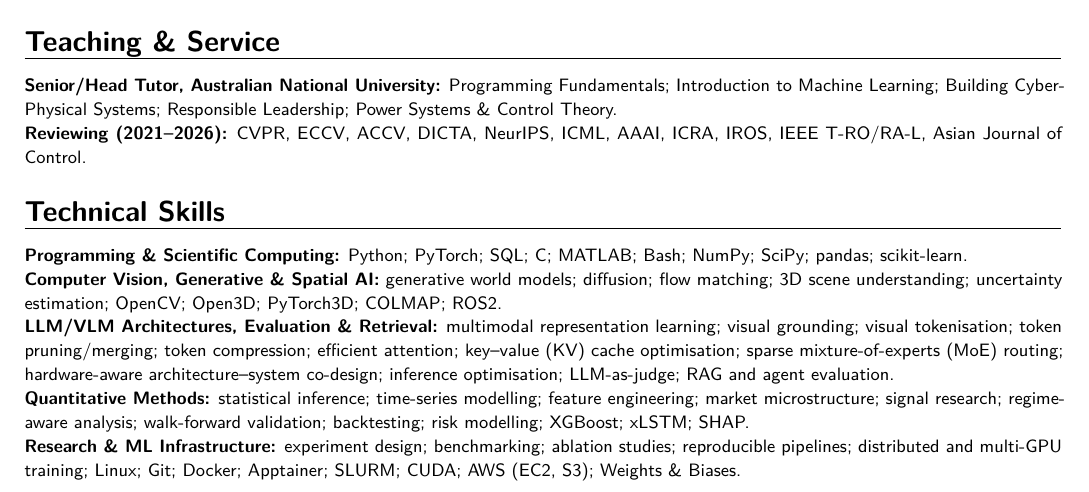
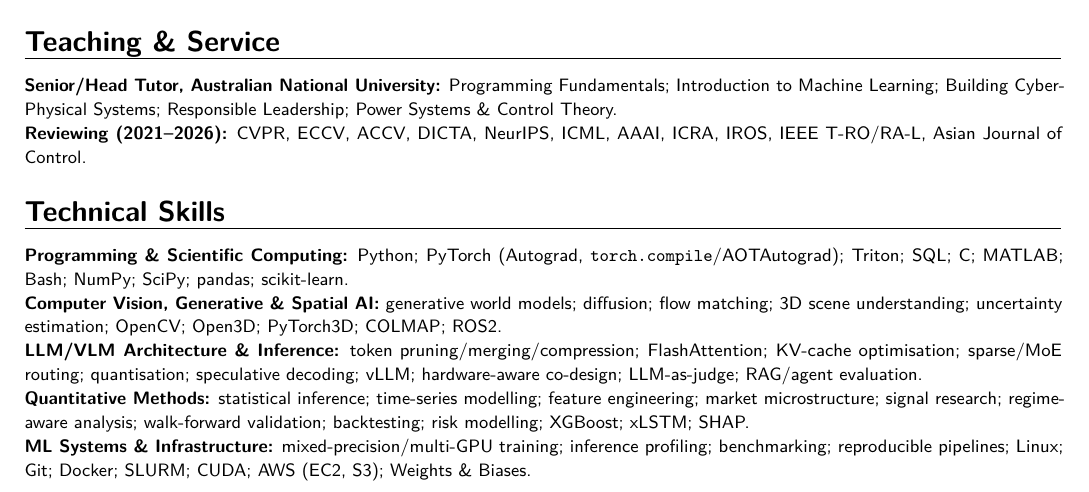
Before and after one commit to 1ssb/1ssb.github.io, a LaTeX CV (resume/main.tex, which reads resume/sections/skills.tex): part of page 2 of 2, cut so that both start at the same text. Compiled offline with pdfLaTeX.

Commit message:
Expand AI systems skills

```diff
--- a/resume/main.tex
+++ b/resume/main.tex
@@ -1,6 +1,6 @@
 \documentclass[10pt, a4paper, sans]{moderncv}
 \definecolor{linkblue}{HTML}{1E3A8A}
-\newcommand{\resumekeywords}{Applied Scientist, Research Engineer, Machine Learning Engineer, AI Research, Computer Vision, 3D Vision, Generative World Models, Vision-Language Models, Multimodal Representation Learning, Visual Grounding, Visual Tokenisation, Token Pruning, Token Merging, Token Compression, Efficient Attention, KV-Cache Optimisation, LLM Architecture, VLM Architecture, Architecture Optimisation, Hardware-Aware Model Design, Architecture-System Co-design, Inference Optimisation, Sparse Routing, Mixture of Experts, Long-Context Inference, Diffusion Models, Flow Matching, Uncertainty Quantification, Model Evaluation, RAG, Agentic AI, Quantitative Research, Python, PyTorch, CUDA, AWS, Docker}
+\newcommand{\resumekeywords}{Applied Scientist, Research Engineer, Machine Learning Engineer, AI Research, Computer Vision, 3D Vision, Generative World Models, Vision-Language Models, Multimodal Representation Learning, Visual Grounding, Visual Tokenisation, Token Pruning, Token Merging, Token Compression, FlashAttention, KV-Cache Optimisation, LLM Architecture, VLM Architecture, xLSTM, PyTorch Autograd, torch.compile, AOTAutograd, Triton, vLLM, Quantisation, Speculative Decoding, Mixed-Precision Training, Hardware-Aware Model Design, Architecture-System Co-design, Inference Optimisation, Sparse Routing, Mixture of Experts, Long-Context Inference, Diffusion Models, Flow Matching, Uncertainty Quantification, Model Evaluation, RAG, Agentic AI, Quantitative Research, Python, PyTorch, CUDA, AWS, Docker}
 
 \usepackage[unicode,pdflang={en-GB}]{hyperref}
 \hypersetup{
--- a/resume/sections/skills.tex
+++ b/resume/sections/skills.tex
@@ -2,9 +2,9 @@
 \section{Technical Skills}
 
 {\small
-\textbf{Programming \& Scientific Computing:} Python; PyTorch; SQL; C; MATLAB; Bash; NumPy; SciPy; pandas; scikit-learn.\\
+\textbf{Programming \& Scientific Computing:} Python; PyTorch (Autograd, \texttt{torch.compile}/AOTAutograd); Triton; SQL; C; MATLAB; Bash; NumPy; SciPy; pandas; scikit-learn.\\
 \textbf{Computer Vision, Generative \& Spatial AI:} generative world models; diffusion; flow matching; 3D scene understanding; uncertainty estimation; OpenCV; Open3D; PyTorch3D; COLMAP; ROS2.\\
-\textbf{LLM/VLM Architectures, Evaluation \& Retrieval:} multimodal representation learning; visual grounding; visual tokenisation; token pruning/merging; token compression; efficient attention; key--value (KV) cache optimisation; sparse mixture-of-experts (MoE) routing; hardware-aware architecture--system co-design; inference optimisation; LLM-as-judge; RAG and agent evaluation.\\
+\textbf{LLM/VLM Architecture \& Inference:} token pruning/merging/compression; FlashAttention; KV-cache optimisation; sparse/MoE routing; quantisation; speculative decoding; vLLM; hardware-aware co-design; LLM-as-judge; RAG/agent evaluation.\\
 \textbf{Quantitative Methods:} statistical inference; time-series modelling; feature engineering; market microstructure; signal research; regime-aware analysis; walk-forward validation; backtesting; risk modelling; XGBoost; xLSTM; SHAP.\\
-\textbf{Research \& ML Infrastructure:} experiment design; benchmarking; ablation studies; reproducible pipelines; distributed and multi-GPU training; Linux; Git; Docker; Apptainer; SLURM; CUDA; AWS (EC2, S3); Weights \& Biases.
+\textbf{ML Systems \& Infrastructure:} mixed-precision/multi-GPU training; inference profiling; benchmarking; reproducible pipelines; Linux; Git; Docker; SLURM; CUDA; AWS (EC2, S3); Weights \& Biases.
 }
```
Also changed, not shown: resume/Resume.pdf.
